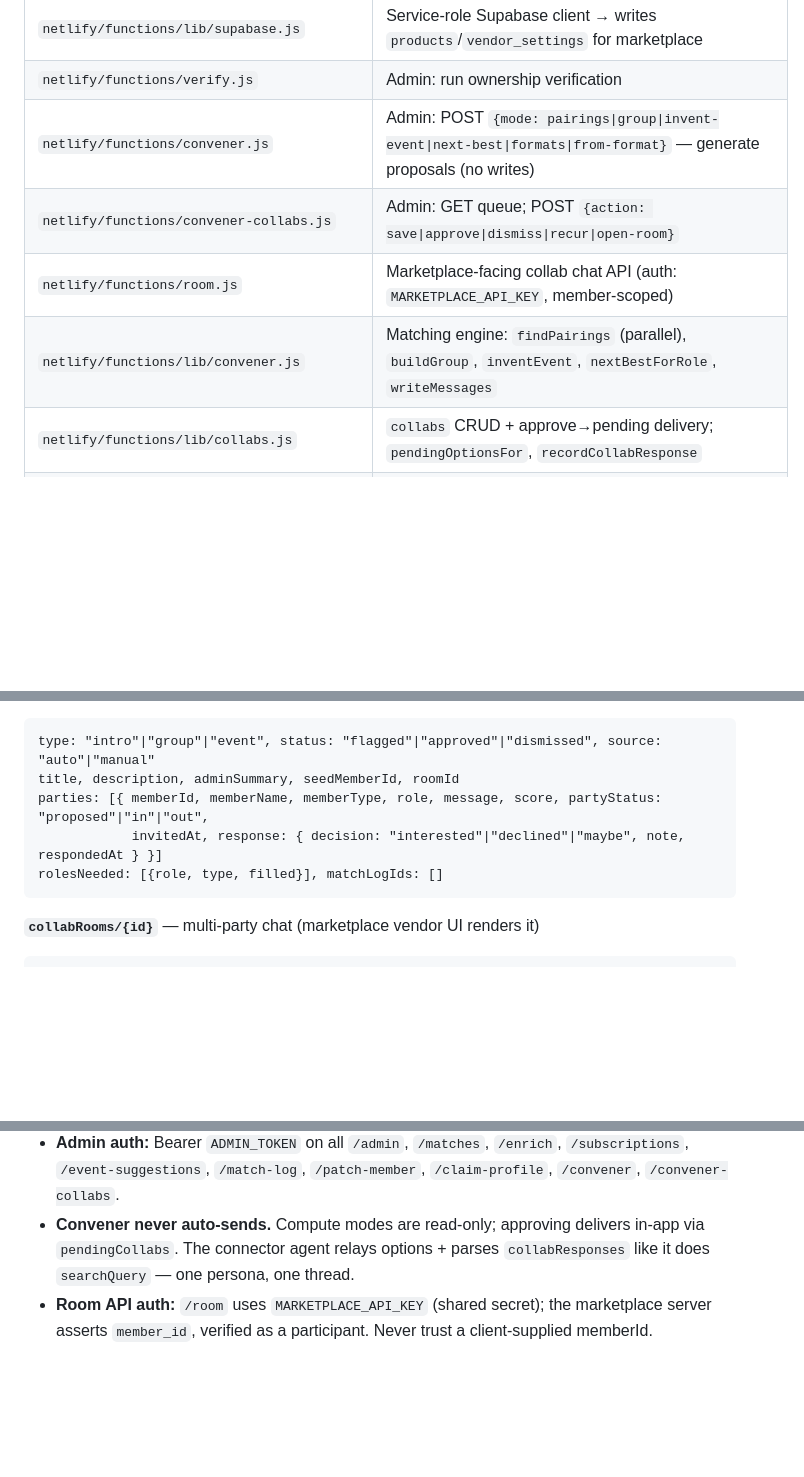
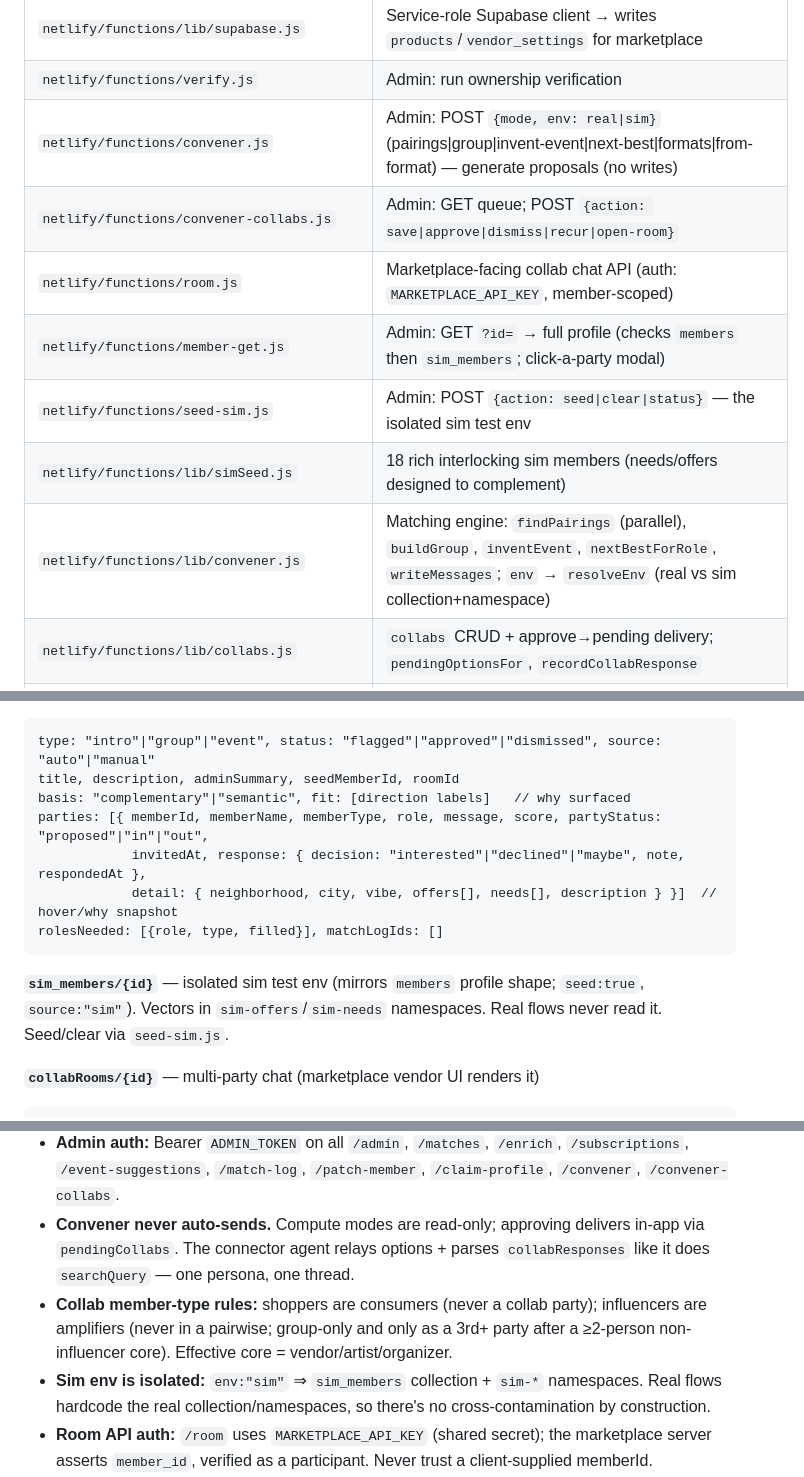
Before and after one commit to whatslocal2-star/community-connector-agent, a Markdown page: CLAUDE.md, 3 parts joined by grey strips. Drawn GitHub-style; blank space fills up the shorter version.

Commit message:
docs: reflect today's Convener review UX, matching rules, and sim env
Co-Authored-By: Claude Opus 4.8 (1M context) <noreply@anthropic.com>

````diff
--- a/CLAUDE.md
+++ b/CLAUDE.md
@@ -51,10 +53,13 @@ AI-driven community onboarding agent. Profiles local members (vendors, shoppers,
 | `netlify/functions/lib/composio.js` | Composio `@composio/core` client + `runTool(slug, memberId, args)` |
 | `netlify/functions/lib/supabase.js` | Service-role Supabase client → writes `products`/`vendor_settings` for marketplace |
 | `netlify/functions/verify.js` | Admin: run ownership verification |
-| `netlify/functions/convener.js` | Admin: POST `{mode: pairings\|group\|invent-event\|next-best\|formats\|from-format}` — generate proposals (no writes) |
+| `netlify/functions/convener.js` | Admin: POST `{mode, env: real\|sim}` (pairings\|group\|invent-event\|next-best\|formats\|from-format) — generate proposals (no writes) |
 | `netlify/functions/convener-collabs.js` | Admin: GET queue; POST `{action: save\|approve\|dismiss\|recur\|open-room}` |
 | `netlify/functions/room.js` | Marketplace-facing collab chat API (auth: `MARKETPLACE_API_KEY`, member-scoped) |
-| `netlify/functions/lib/convener.js` | Matching engine: `findPairings` (parallel), `buildGroup`, `inventEvent`, `nextBestForRole`, `writeMessages` |
+| `netlify/functions/member-get.js` | Admin: GET `?id=` → full profile (checks `members` then `sim_members`; click-a-party modal) |
+| `netlify/functions/seed-sim.js` | Admin: POST `{action: seed\|clear\|status}` — the isolated sim test env |
+| `netlify/functions/lib/simSeed.js` | 18 rich interlocking sim members (needs/offers designed to complement) |
+| `netlify/functions/lib/convener.js` | Matching engine: `findPairings` (parallel), `buildGroup`, `inventEvent`, `nextBestForRole`, `writeMessages`; `env` → `resolveEnv` (real vs sim collection+namespace) |
 | `netlify/functions/lib/collabs.js` | `collabs` CRUD + approve→pending delivery; `pendingOptionsFor`, `recordCollabResponse` |
 | `netlify/functions/lib/collabRooms.js` | `collabRooms` + messages + proceed/skip majority vote |
 | `netlify/functions/lib/collabActivity.js` | Liveness gating — `assessPool`, decline tracking, format affinity |
@@ -114,10 +119,14 @@ rejectionReason: "not_local"|"too_promotional"|"already_posted"|"wrong_vibe"|"lo
 ```
 type: "intro"|"group"|"event", status: "flagged"|"approved"|"dismissed", source: "auto"|"manual"
 title, description, adminSummary, seedMemberId, roomId
+basis: "complementary"|"semantic", fit: [direction labels]   // why surfaced
 parties: [{ memberId, memberName, memberType, role, message, score, partyStatus: "proposed"|"in"|"out",
-            invitedAt, response: { decision: "interested"|"declined"|"maybe", note, respondedAt } }]
+            invitedAt, response: { decision: "interested"|"declined"|"maybe", note, respondedAt },
+            detail: { neighborhood, city, vibe, offers[], needs[], description } }]  // hover/why snapshot
 rolesNeeded: [{role, type, filled}], matchLogIds: []
 ```
+
+**`sim_members/{id}`** — isolated sim test env (mirrors `members` profile shape; `seed:true`, `source:"sim"`). Vectors in `sim-offers`/`sim-needs` namespaces. Real flows never read it. Seed/clear via `seed-sim.js`.
 
 **`collabRooms/{id}`** — multi-party chat (marketplace vendor UI renders it)
 ```
@@ -144,6 +153,8 @@ signature, type, typeLineup: [memberType], exampleTitle, wins, sourceCollabIds:
 - **Pinecone metadata** carries all filterable fields — hard filters run server-side before semantic ranking.
 - **Admin auth:** Bearer `ADMIN_TOKEN` on all `/admin`, `/matches`, `/enrich`, `/subscriptions`, `/event-suggestions`, `/match-log`, `/patch-member`, `/claim-profile`, `/convener`, `/convener-collabs`.
 - **Convener never auto-sends.** Compute modes are read-only; approving delivers in-app via `pendingCollabs`. The connector agent relays options + parses `collabResponses` like it does `searchQuery` — one persona, one thread.
+- **Collab member-type rules:** shoppers are consumers (never a collab party); influencers are amplifiers (never in a pairwise; group-only and only as a 3rd+ party after a ≥2-person non-influencer core). Effective core = vendor/artist/organizer.
+- **Sim env is isolated:** `env:"sim"` ⇒ `sim_members` collection + `sim-*` namespaces. Real flows hardcode the real collection/namespaces, so there's no cross-contamination by construction.
 - **Room API auth:** `/room` uses `MARKETPLACE_API_KEY` (shared secret); the marketplace server asserts `member_id`, verified as a participant. Never trust a client-supplied memberId.
 - **Marketplace endpoints are public** (`marketplace-members`, `marketplace-member`, `marketplace-events`). Strip `phone` before returning.
 - **SMS identical to web** except 1–3 sentence brevity directive; history capped at 20 messages.
````
Also changed, not shown: other parts of CLAUDE.md (+4 -1 lines), CHANGELOG.md (+9 -0 lines).
